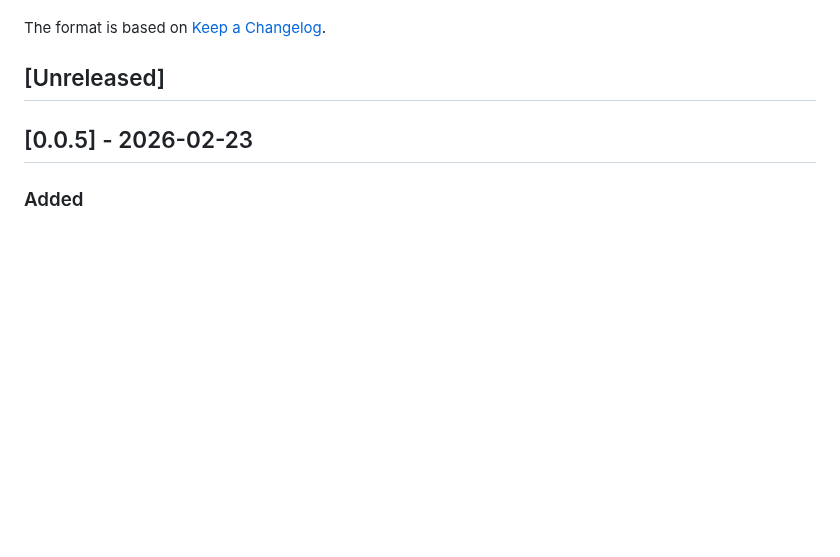
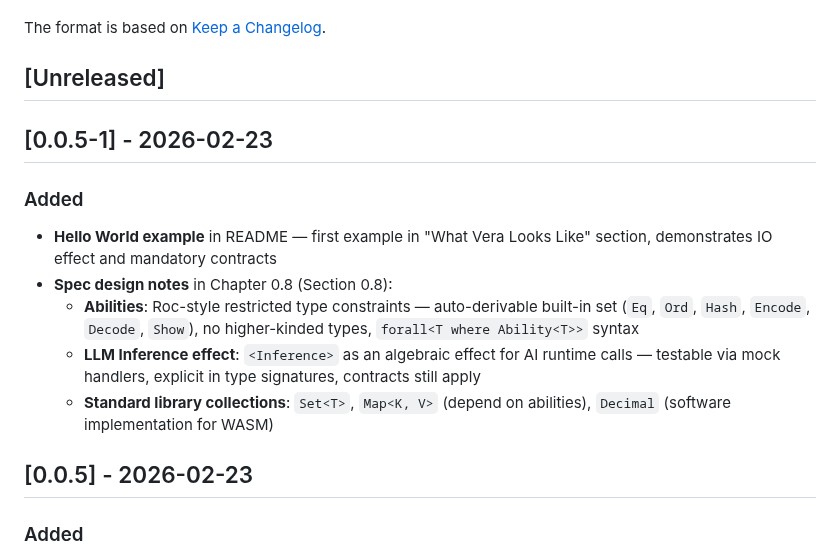
Before and after one commit to aallan/vera, a Markdown page: CHANGELOG.md, the part around the change. Rendered like a GitHub page; blank space fills up the shorter version.

Commit message:
Add changelog entry for v0.0.5-1
Co-Authored-By: Claude Opus 4.6 <noreply@anthropic.com>

```diff
--- a/CHANGELOG.md
+++ b/CHANGELOG.md
@@ -5,6 +5,15 @@ All notable changes to this project will be documented in this file.
 The format is based on [Keep a Changelog](https://keepachangelog.com/en/1.1.0/).
 
 ## [Unreleased]
+
+## [0.0.5-1] - 2026-02-23
+
+### Added
+- **Hello World example** in README — first example in "What Vera Looks Like" section, demonstrates IO effect and mandatory contracts
+- **Spec design notes** in Chapter 0.8 (Section 0.8):
+  - **Abilities**: Roc-style restricted type constraints — auto-derivable built-in set (`Eq`, `Ord`, `Hash`, `Encode`, `Decode`, `Show`), no higher-kinded types, `forall<T where Ability<T>>` syntax
+  - **LLM Inference effect**: `<Inference>` as an algebraic effect for AI runtime calls — testable via mock handlers, explicit in type signatures, contracts still apply
+  - **Standard library collections**: `Set<T>`, `Map<K, V>` (depend on abilities), `Decimal` (software implementation for WASM)
 
 ## [0.0.5] - 2026-02-23
 
```
